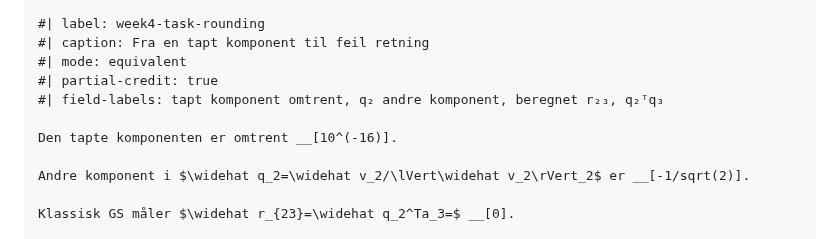
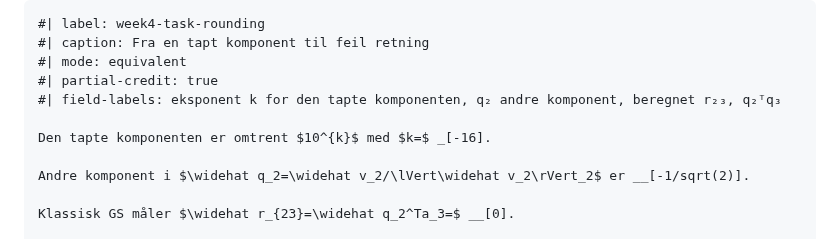
Before and after one commit to aacchhee/ingmat3a_ntnu, a Markdown page: _includes/linalg/uke4.md, the part around the change. GitHub-like rendering.

Commit message:
Ask for the exponent of the lost component in week 4
The key 10^(-16) lay below the checker's absolute tolerance, so 0, the float64 value the task is about, and 1e-11 were accepted. The field now asks for k in 10^k.

Co-Authored-By: Claude Opus 5.5 <noreply@anthropic.com>
Claude-Session: https://claude.ai/code/session_0141Uxex1GxskGvLNxDP5uW3

```diff
--- a/_includes/linalg/uke4.md
+++ b/_includes/linalg/uke4.md
@@ -2935,9 +2935,9 @@ $e^2/(1+e^2)$. Følg konsekvensene selv; ikke hopp rett til sluttproduktet.
 #| caption: Fra en tapt komponent til feil retning
 #| mode: equivalent
 #| partial-credit: true
-#| field-labels: tapt komponent omtrent, q₂ andre komponent, beregnet r₂₃, q₂ᵀq₃
-
-Den tapte komponenten er omtrent __[10^(-16)].
+#| field-labels: eksponent k for den tapte komponenten, q₂ andre komponent, beregnet r₂₃, q₂ᵀq₃
+
+Den tapte komponenten er omtrent $10^{k}$ med $k=$ _[-16].
 
 Andre komponent i $\widehat q_2=\widehat v_2/\lVert\widehat v_2\rVert_2$ er __[-1/sqrt(2)].
 
```
